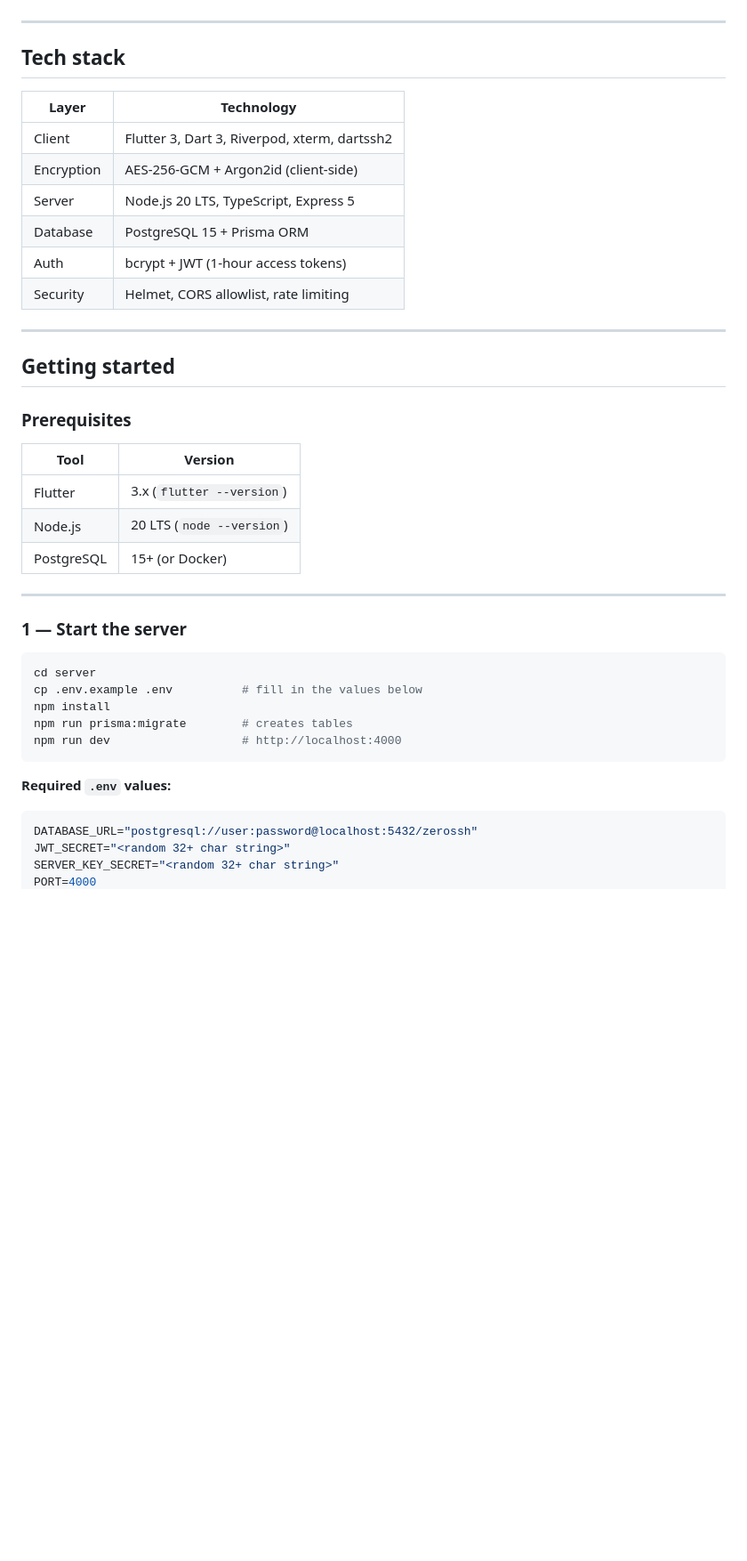
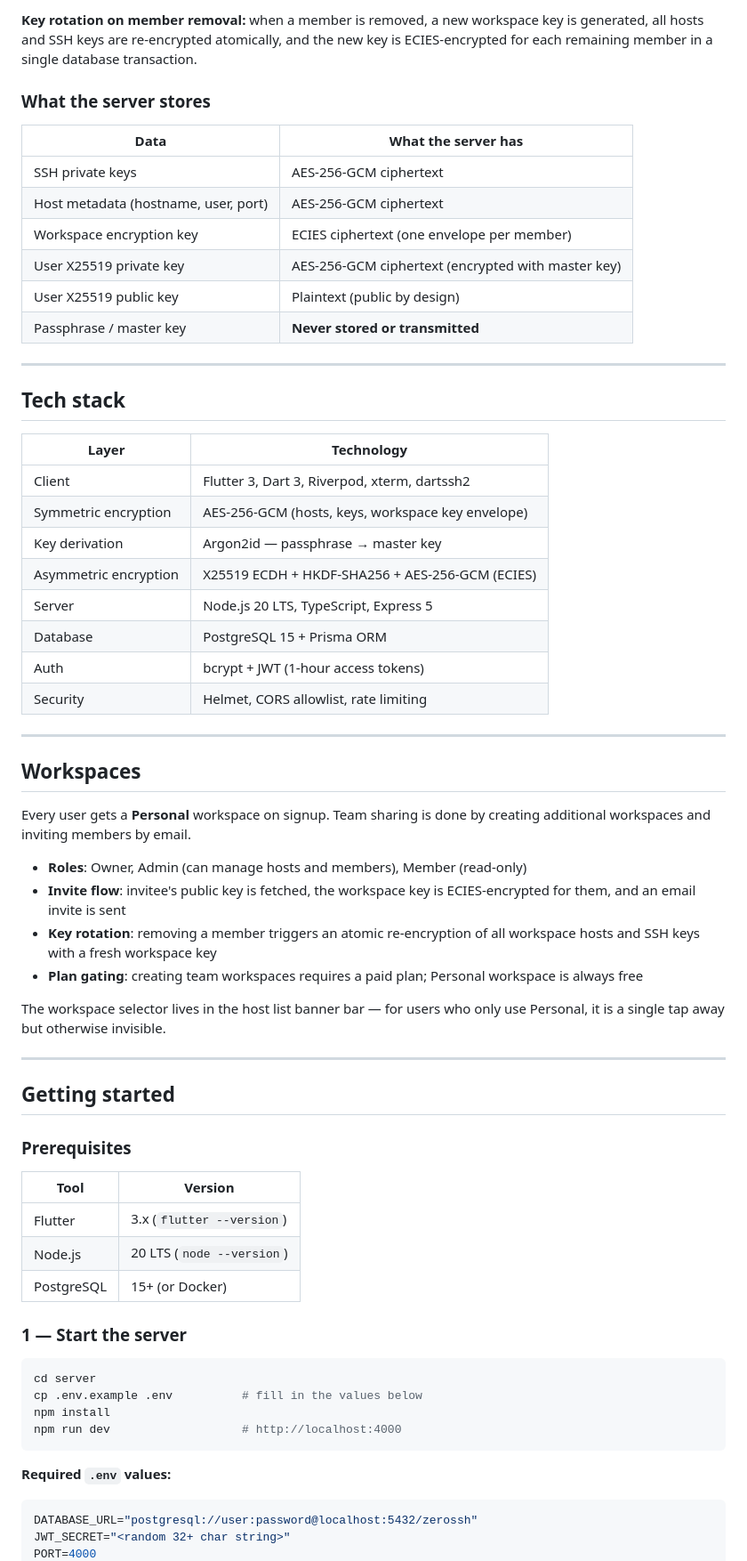
Before and after one commit to nagarpallav007/zero-ssh, a Markdown page: README.md, the part around one of its changes. Shown at 89% size. Rendered like a GitHub page; blank space fills up the shorter version.

````diff
--- a/README.md
+++ b/README.md
@@ -41,3 +74,15 @@ Connect to your servers from any device. Your private keys never leave your devi
+**Key rotation on member removal:** when a member is removed, a new workspace key is generated, all hosts and SSH keys are re-encrypted atomically, and the new key is ECIES-encrypted for each remaining member in a single database transaction.
+
+### What the server stores
+
+| Data | What the server has |
+|------|---------------------|
+| SSH private keys | AES-256-GCM ciphertext |
+| Host metadata (hostname, user, port) | AES-256-GCM ciphertext |
+| Workspace encryption key | ECIES ciphertext (one envelope per member) |
+| User X25519 private key | AES-256-GCM ciphertext (encrypted with master key) |
+| User X25519 public key | Plaintext (public by design) |
+| Passphrase / master key | **Never stored or transmitted** |
 
 ---
 
@@ -46,11 +91,26 @@ Connect to your servers from any device. Your private keys never leave your devi
 | Layer | Technology |
 |-------|-----------|
 | Client | Flutter 3, Dart 3, Riverpod, xterm, dartssh2 |
-| Encryption | AES-256-GCM + Argon2id (client-side) |
+| Symmetric encryption | AES-256-GCM (hosts, keys, workspace key envelope) |
+| Key derivation | Argon2id — passphrase → master key |
+| Asymmetric encryption | X25519 ECDH + HKDF-SHA256 + AES-256-GCM (ECIES) |
 | Server | Node.js 20 LTS, TypeScript, Express 5 |
 | Database | PostgreSQL 15 + Prisma ORM |
 | Auth | bcrypt + JWT (1-hour access tokens) |
 | Security | Helmet, CORS allowlist, rate limiting |
+
+---
+
+## Workspaces
+
+Every user gets a **Personal** workspace on signup. Team sharing is done by creating additional workspaces and inviting members by email.
+
+- **Roles**: Owner, Admin (can manage hosts and members), Member (read-only)
+- **Invite flow**: invitee's public key is fetched, the workspace key is ECIES-encrypted for them, and an email invite is sent
+- **Key rotation**: removing a member triggers an atomic re-encryption of all workspace hosts and SSH keys with a fresh workspace key
+- **Plan gating**: creating team workspaces requires a paid plan; Personal workspace is always free
+
+The workspace selector lives in the host list banner bar — for users who only use Personal, it is a single tap away but otherwise invisible.
 
 ---
 
@@ -64,15 +124,12 @@ Connect to your servers from any device. Your private keys never leave your devi
 | Node.js | 20 LTS (`node --version`) |
 | PostgreSQL | 15+ (or Docker) |
 
----
-
 ### 1 — Start the server
 
 ```bash
 cd server
 cp .env.example .env          # fill in the values below
 npm install
-npm run prisma:migrate        # creates tables
 npm run dev                   # http://localhost:4000
 ```
 
@@ -81,5 +138,4 @@ npm run dev                   # http://localhost:4000
 ```env
 DATABASE_URL="postgresql://user:password@localhost:5432/zerossh"
 JWT_SECRET="<random 32+ char string>"
-SERVER_KEY_SECRET="<random 32+ char string>"
 PORT=4000
````
Also changed, not shown: other parts of README.md (+102 -63 lines).
